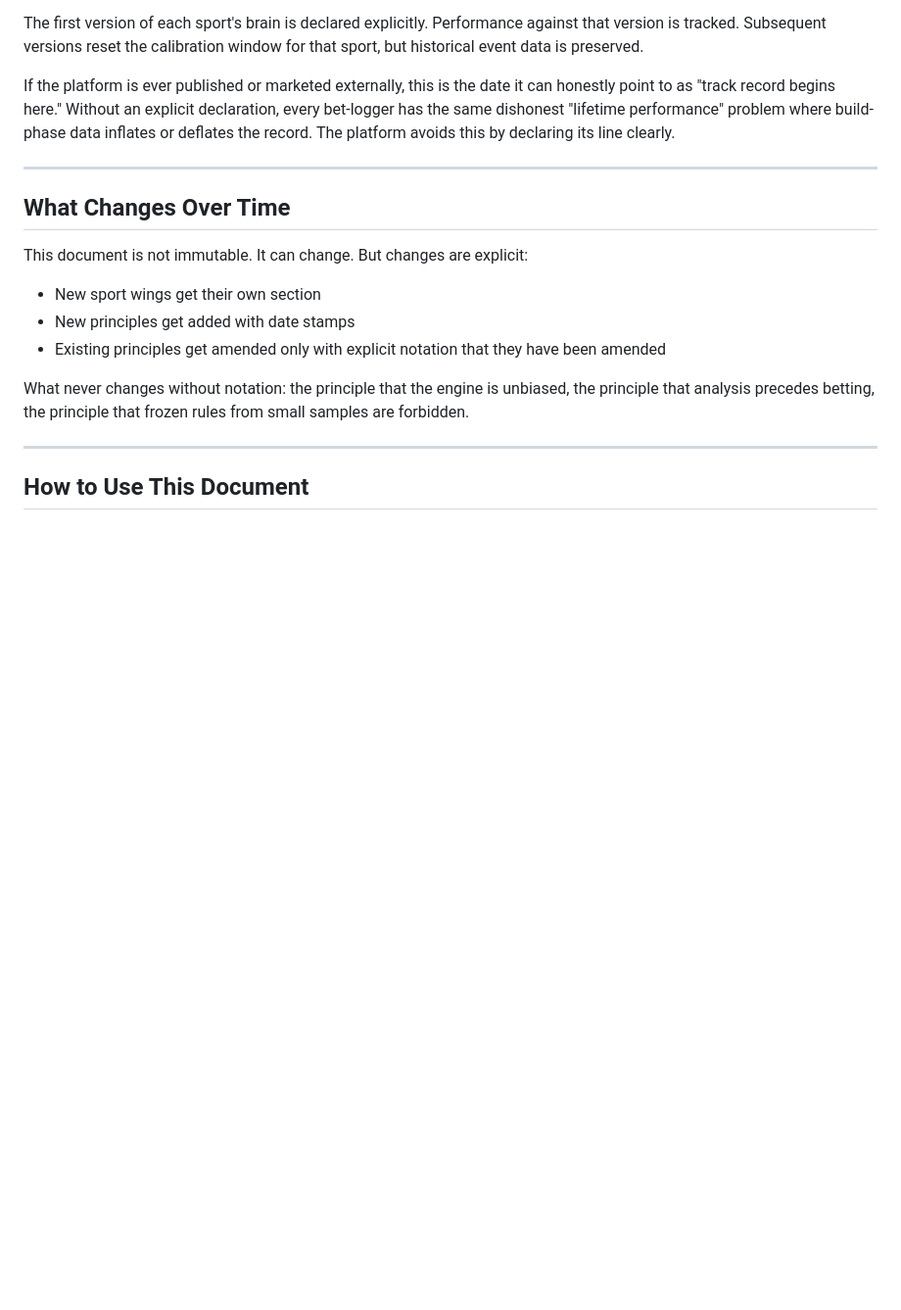
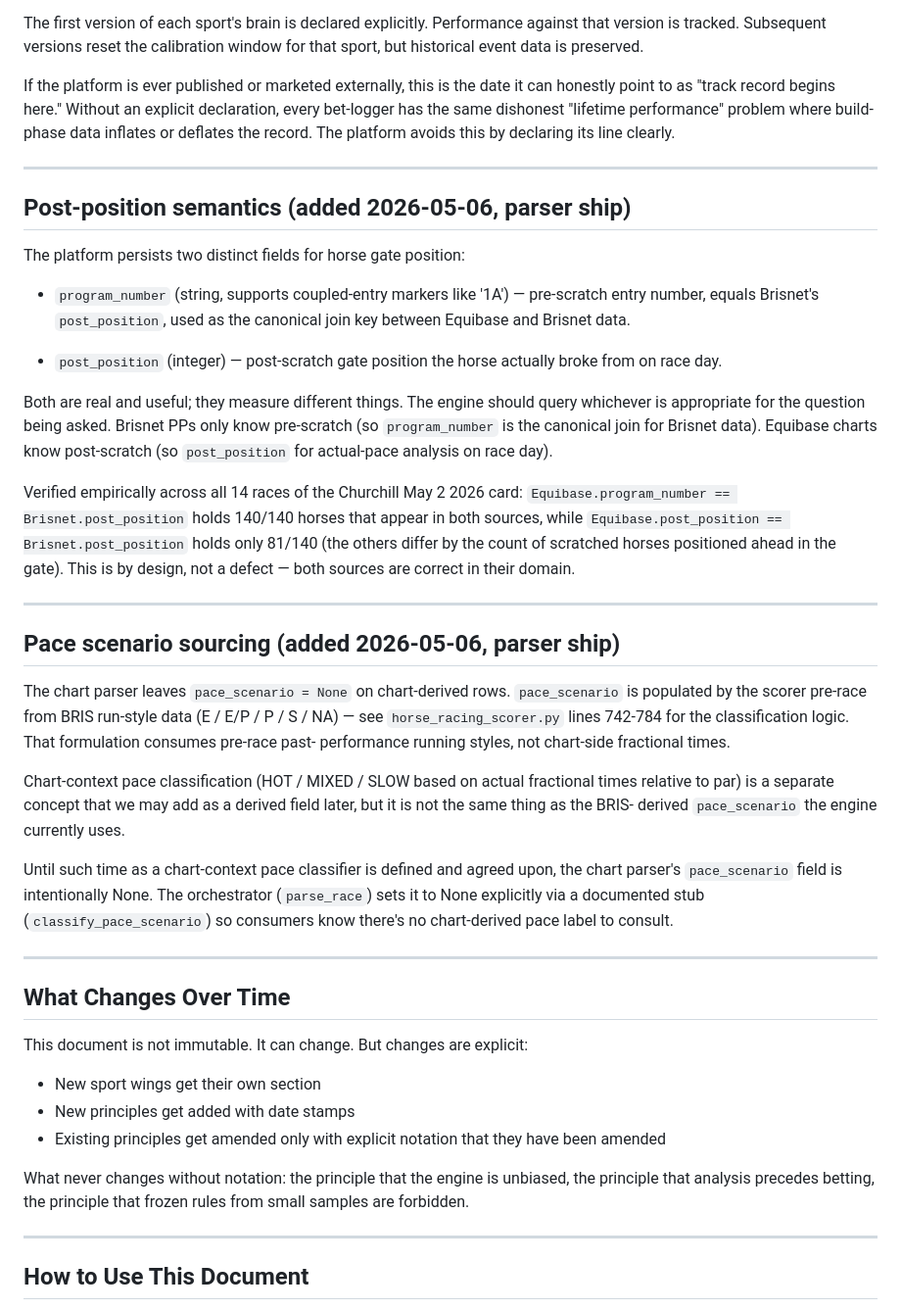
Before and after one commit to kylerichey58/edge-betting, a Markdown page: PHILOSOPHY.md, the part around the change. Shown at 98% size. GitHub-like rendering; blank space fills up the shorter version.

Commit message:
docs: post-position semantics, pace sourcing, sandbox heredoc-cp pattern
PHILOSOPHY.md: Post-position semantics section documents the program_number vs post_position distinction between Brisnet (pre-scratch) and Equibase (post-scratch). program_number is the canonical Brisnet join key. Verified empirically across 14 races of Churchill May 2 2026: 140/140 program_number matches; only 81/140 post_position matches due to legitimate post-scratch gate renumbering.

PHILOSOPHY.md: Pace scenario sourcing section documents that the chart parser leaves pace_scenario=None; population happens via the scorer from BRIS run-style data pre-race (see horse_racing_scorer.py lines 742-784).

SANDBOX_CAPABILITY.md: Limitation #9 expanded with the bash heredoc -> /tmp -> cp single-bash-call pattern as the formal default for non-trivial edits to pre-existing files. Validated across Phases 4-7B with zero corruption recurrences. Edit tool exhibits the same virtiofs cache issue as Write tool when targeting existing files.

```diff
--- a/PHILOSOPHY.md
+++ b/PHILOSOPHY.md
@@ -112,6 +112,53 @@ If the platform is ever published or marketed externally, this is the date it ca
 
 ---
 
+## Post-position semantics (added 2026-05-06, parser ship)
+
+The platform persists two distinct fields for horse gate position:
+
+- `program_number` (string, supports coupled-entry markers like '1A')
+  — pre-scratch entry number, equals Brisnet's `post_position`,
+  used as the canonical join key between Equibase and Brisnet data.
+
+- `post_position` (integer)
+  — post-scratch gate position the horse actually broke from on race day.
+
+Both are real and useful; they measure different things. The engine should
+query whichever is appropriate for the question being asked. Brisnet PPs
+only know pre-scratch (so `program_number` is the canonical join for
+Brisnet data). Equibase charts know post-scratch (so `post_position` for
+actual-pace analysis on race day).
+
+Verified empirically across all 14 races of the Churchill May 2 2026 card:
+`Equibase.program_number == Brisnet.post_position` holds 140/140 horses
+that appear in both sources, while `Equibase.post_position == Brisnet.post_position`
+holds only 81/140 (the others differ by the count of scratched horses
+positioned ahead in the gate). This is by design, not a defect — both
+sources are correct in their domain.
+
+---
+
+## Pace scenario sourcing (added 2026-05-06, parser ship)
+
+The chart parser leaves `pace_scenario = None` on chart-derived rows.
+`pace_scenario` is populated by the scorer pre-race from BRIS run-style
+data (E / E/P / P / S / NA) — see `horse_racing_scorer.py` lines 742-784
+for the classification logic. That formulation consumes pre-race past-
+performance running styles, not chart-side fractional times.
+
+Chart-context pace classification (HOT / MIXED / SLOW based on actual
+fractional times relative to par) is a separate concept that we may add
+as a derived field later, but it is not the same thing as the BRIS-
+derived `pace_scenario` the engine currently uses.
+
+Until such time as a chart-context pace classifier is defined and
+agreed upon, the chart parser's `pace_scenario` field is intentionally
+None. The orchestrator (`parse_race`) sets it to None explicitly via a
+documented stub (`classify_pace_scenario`) so consumers know there's no
+chart-derived pace label to consult.
+
+---
+
 ## What Changes Over Time
 
 This document is not immutable. It can change. But changes are explicit:
```
Also changed, not shown: SANDBOX_CAPABILITY.md (+27 -0 lines).
